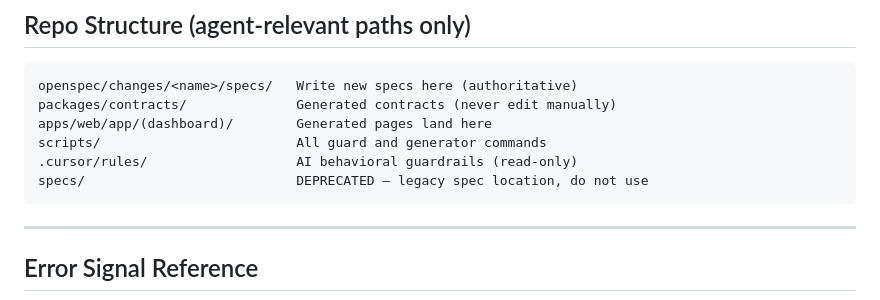
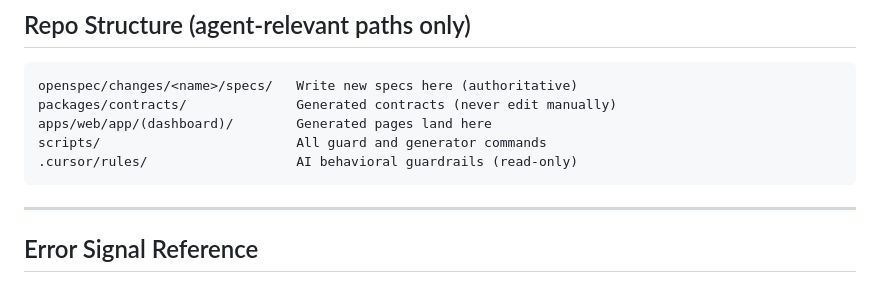
Before and after one commit to RYN6666999/military-grade-dev-skills, a Markdown page: AGENTS.md, the part around the change. Drawn GitHub-style.

````diff
--- a/AGENTS.md
+++ b/AGENTS.md
@@ -147,7 +147,6 @@ packages/contracts/              Generated contracts (never edit manually)
 apps/web/app/(dashboard)/        Generated pages land here
 scripts/                         All guard and generator commands
 .cursor/rules/                   AI behavioral guardrails (read-only)
-specs/                           DEPRECATED — legacy spec location, do not use
 ```
 
 ---
````
Also changed, not shown: README.md (+4 -2 lines), openspec/project.md (+1 -1 lines).
